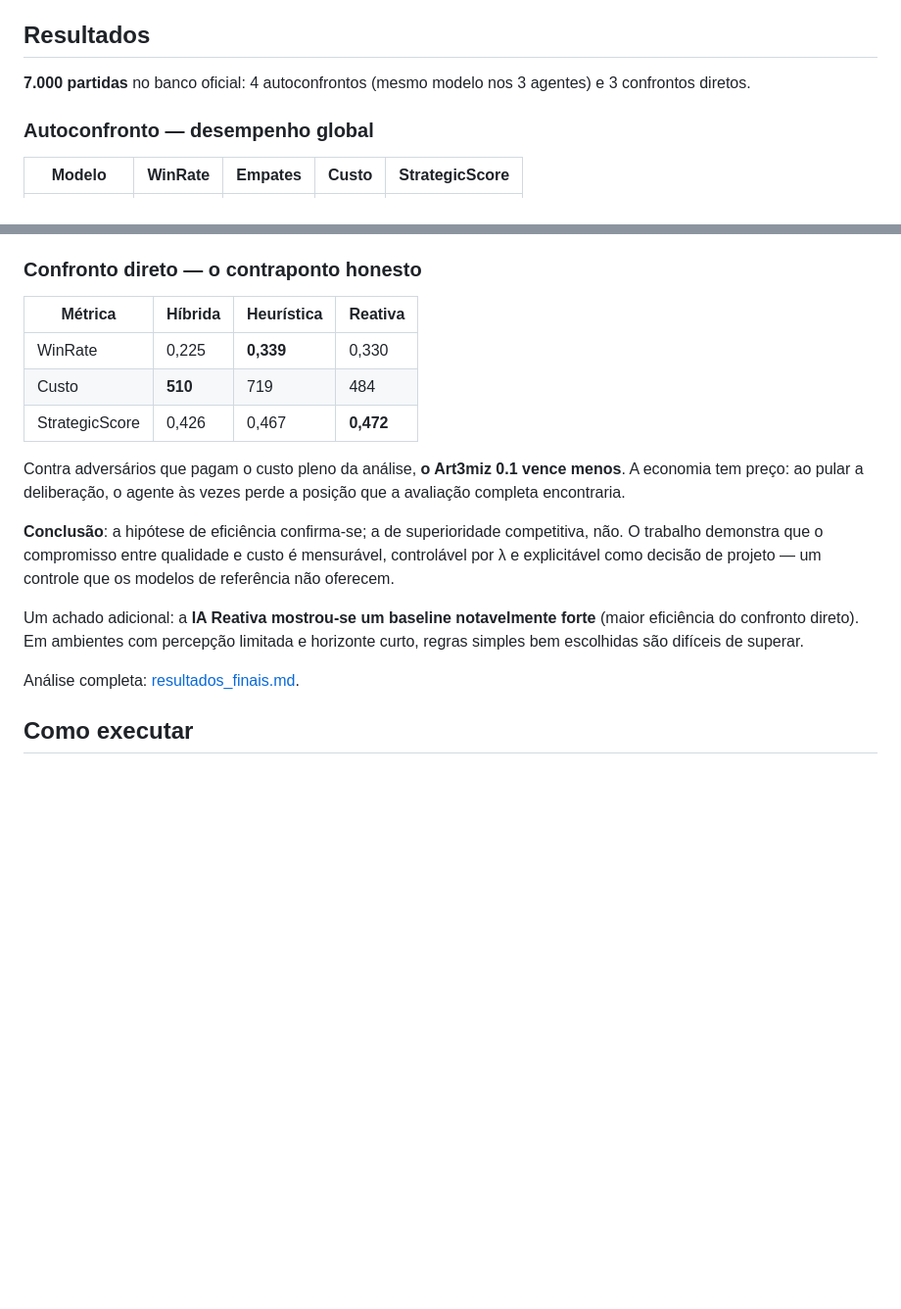
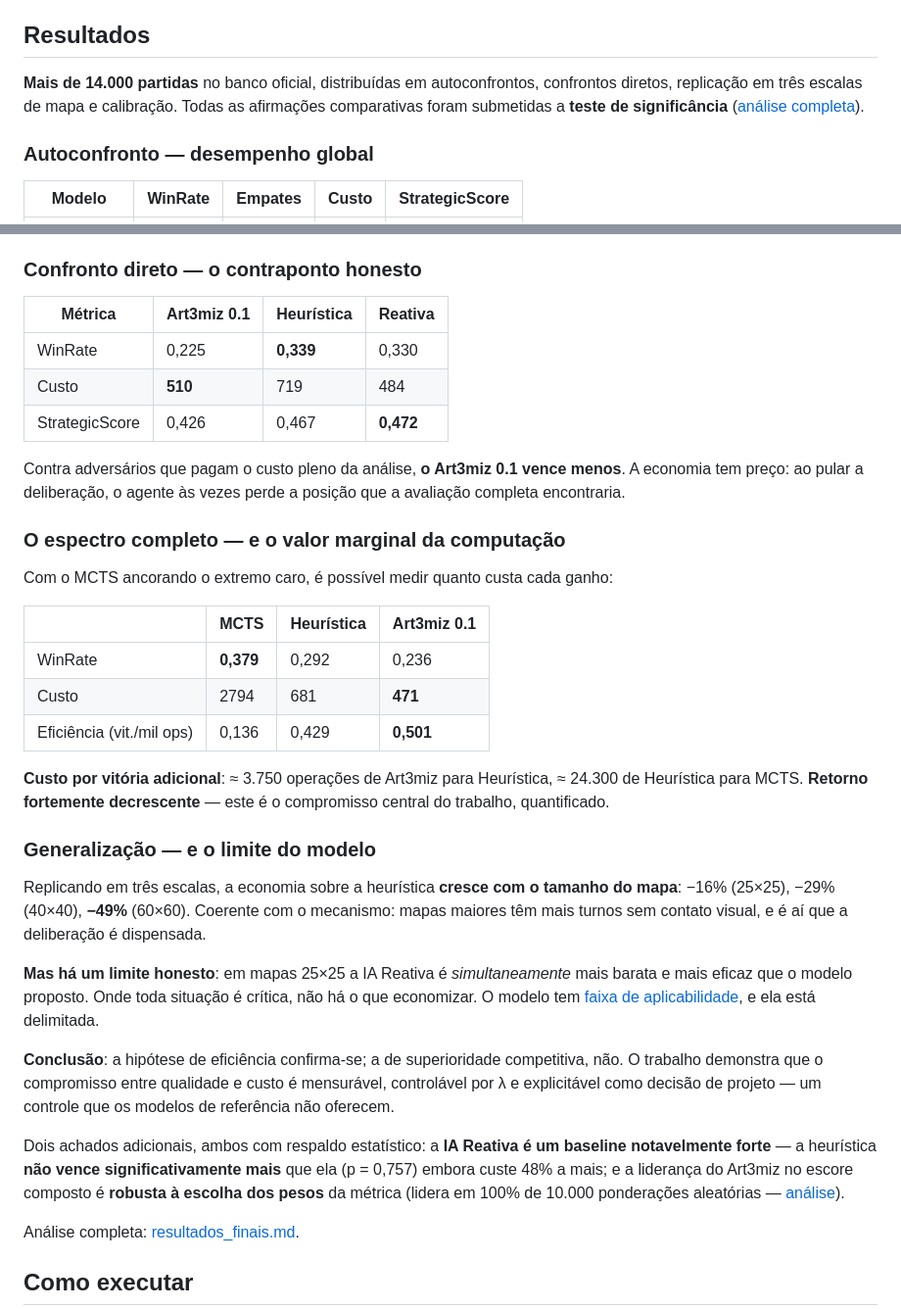
Before and after one commit to madeiragab/tcc-simulador-ia, a Markdown page: README.md, 2 parts joined by grey strips. Shown at 98% size. Drawn GitHub-style; blank space fills up the shorter version.

Commit message:
README atualizado com os resultados finais e roadmap com a Fase 6
Auditoria após a incorporação do rigor científico encontrou o README
desatualizado em três pontos: dizia "7.000 partidas" quando já são mais
de 14.000; mantinha "Híbrida" como rótulo numa tabela, sobra do rename
para Art3miz 0.1; e não reportava MCTS, generalização nem a validação
estatística nos resultados.

Acrescenta ao README o espectro completo com o MCTS, o valor marginal
da computação (~3.750 vs ~24.300 operações por vitória adicional), a
generalização em três escalas com a limitação em mapas pequenos, e os
dois achados com respaldo estatístico. Roadmap ganha a Fase 6.

```diff
--- a/README.md
+++ b/README.md
@@ -77,8 +77,10 @@ posição já conhecida.
 
 ## Resultados
 
-**7.000 partidas** no banco oficial: 4 autoconfrontos (mesmo modelo nos 3
-agentes) e 3 confrontos diretos.
+**Mais de 14.000 partidas** no banco oficial, distribuídas em autoconfrontos,
+confrontos diretos, replicação em três escalas de mapa e calibração. Todas as
+afirmações comparativas foram submetidas a **teste de significância**
+([análise completa](docs/analise_estatistica.md)).
 
 ### Autoconfronto — desempenho global
 
@@ -97,7 +99,7 @@ heurística: mais que o dobro.
 
 ### Confronto direto — o contraponto honesto
 
-| Métrica | Híbrida | Heurística | Reativa |
+| Métrica | Art3miz 0.1 | Heurística | Reativa |
 |---|---|---|---|
 | WinRate | 0,225 | **0,339** | 0,330 |
 | Custo | **510** | 719 | 484 |
@@ -107,14 +109,42 @@ Contra adversários que pagam o custo pleno da análise, **o Art3miz 0.1 vence
 menos**. A economia tem preço: ao pular a deliberação, o agente às vezes perde a
 posição que a avaliação completa encontraria.
 
+### O espectro completo — e o valor marginal da computação
+
+Com o MCTS ancorando o extremo caro, é possível medir quanto custa cada ganho:
+
+| | MCTS | Heurística | Art3miz 0.1 |
+|---|---|---|---|
+| WinRate | **0,379** | 0,292 | 0,236 |
+| Custo | 2794 | 681 | **471** |
+| Eficiência (vit./mil ops) | 0,136 | 0,429 | **0,501** |
+
+**Custo por vitória adicional**: ≈ 3.750 operações de Art3miz para Heurística,
+≈ 24.300 de Heurística para MCTS. **Retorno fortemente decrescente** — este é o
+compromisso central do trabalho, quantificado.
+
+### Generalização — e o limite do modelo
+
+Replicando em três escalas, a economia sobre a heurística **cresce com o
+tamanho do mapa**: −16% (25×25), −29% (40×40), **−49%** (60×60). Coerente com o
+mecanismo: mapas maiores têm mais turnos sem contato visual, e é aí que a
+deliberação é dispensada.
+
+**Mas há um limite honesto**: em mapas 25×25 a IA Reativa é *simultaneamente*
+mais barata e mais eficaz que o modelo proposto. Onde toda situação é crítica,
+não há o que economizar. O modelo tem [faixa de aplicabilidade](docs/generalizacao.md),
+e ela está delimitada.
+
 **Conclusão**: a hipótese de eficiência confirma-se; a de superioridade
 competitiva, não. O trabalho demonstra que o compromisso entre qualidade e custo
 é mensurável, controlável por λ e explicitável como decisão de projeto — um
 controle que os modelos de referência não oferecem.
 
-Um achado adicional: a **IA Reativa mostrou-se um baseline notavelmente forte**
-(maior eficiência do confronto direto). Em ambientes com percepção limitada e
-horizonte curto, regras simples bem escolhidas são difíceis de superar.
+Dois achados adicionais, ambos com respaldo estatístico: a **IA Reativa é um
+baseline notavelmente forte** — a heurística **não vence significativamente
+mais** que ela (p = 0,757) embora custe 48% a mais; e a liderança do Art3miz no
+escore composto é **robusta à escolha dos pesos** da métrica (lidera em 100% de
+10.000 ponderações aleatórias — [análise](docs/sensibilidade_pesos.md)).
 
 Análise completa: [resultados_finais.md](docs/resultados_finais.md).
 
```
Also changed, not shown: docs/roadmap_implementacao.md (+7 -0 lines).
